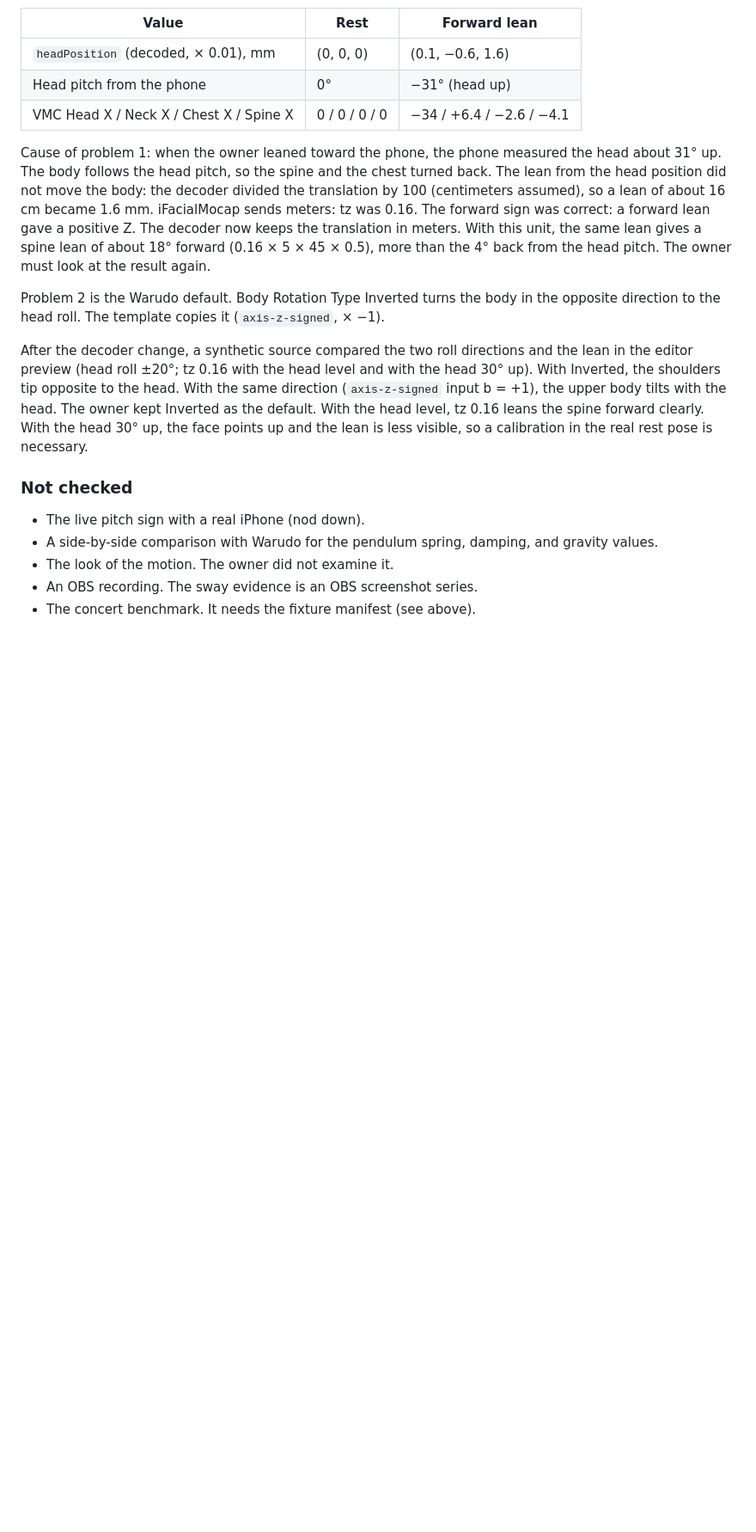
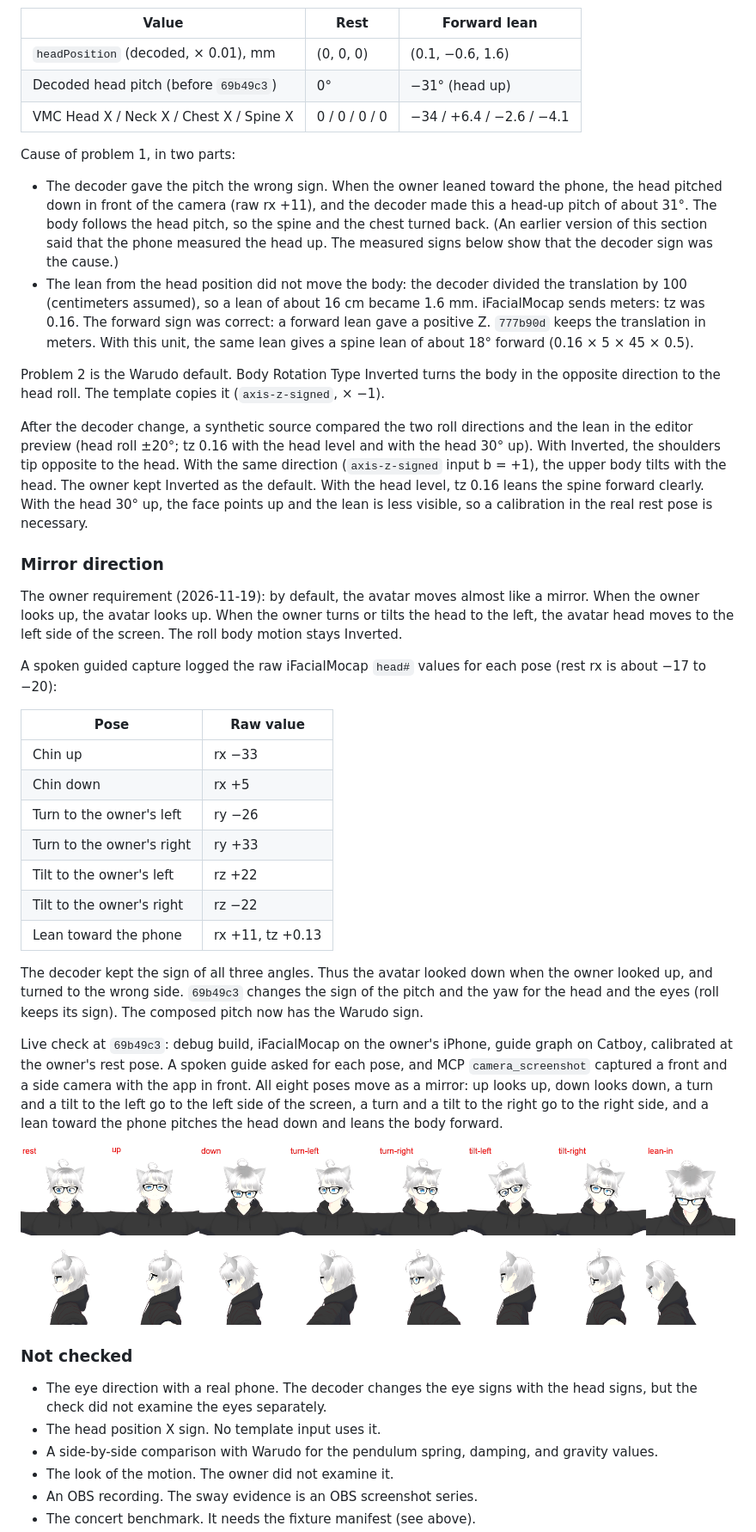
Before and after one commit to danirukun/opensekai, a Markdown page: docs/evaluation/face-only-body-motion.md, the part around the change. Shown at 86% size. GitHub-like rendering; pictures changed too: docs/evaluation/face-only-body-motion/15-phone-mirror.png (added); blank space fills up the shorter version.

Commit message:
Record the mirror phone check.

```diff
--- a/docs/evaluation/face-only-body-motion.md
+++ b/docs/evaluation/face-only-body-motion.md
@@ -114,18 +114,44 @@ The owner held a forward lean for 10 s:
 | Value | Rest | Forward lean |
 | --- | --- | --- |
 | `headPosition` (decoded, × 0.01), mm | (0, 0, 0) | (0.1, −0.6, 1.6) |
-| Head pitch from the phone | 0° | −31° (head up) |
+| Decoded head pitch (before `69b49c3`) | 0° | −31° (head up) |
 | VMC Head X / Neck X / Chest X / Spine X | 0 / 0 / 0 / 0 | −34 / +6.4 / −2.6 / −4.1 |
 
-Cause of problem 1: when the owner leaned toward the phone, the phone measured the head about 31° up. The body follows the head pitch, so the spine and the chest turned back. The lean from the head position did not move the body: the decoder divided the translation by 100 (centimeters assumed), so a lean of about 16 cm became 1.6 mm. iFacialMocap sends meters: tz was 0.16. The forward sign was correct: a forward lean gave a positive Z. The decoder now keeps the translation in meters. With this unit, the same lean gives a spine lean of about 18° forward (0.16 × 5 × 45 × 0.5), more than the 4° back from the head pitch. The owner must look at the result again.
+Cause of problem 1, in two parts:
+
+- The decoder gave the pitch the wrong sign. When the owner leaned toward the phone, the head pitched down in front of the camera (raw rx +11), and the decoder made this a head-up pitch of about 31°. The body follows the head pitch, so the spine and the chest turned back. (An earlier version of this section said that the phone measured the head up. The measured signs below show that the decoder sign was the cause.)
+- The lean from the head position did not move the body: the decoder divided the translation by 100 (centimeters assumed), so a lean of about 16 cm became 1.6 mm. iFacialMocap sends meters: tz was 0.16. The forward sign was correct: a forward lean gave a positive Z. `777b90d` keeps the translation in meters. With this unit, the same lean gives a spine lean of about 18° forward (0.16 × 5 × 45 × 0.5).
 
 Problem 2 is the Warudo default. Body Rotation Type Inverted turns the body in the opposite direction to the head roll. The template copies it (`axis-z-signed`, × −1).
 
 After the decoder change, a synthetic source compared the two roll directions and the lean in the editor preview (head roll ±20°; tz 0.16 with the head level and with the head 30° up). With Inverted, the shoulders tip opposite to the head. With the same direction (`axis-z-signed` input b = +1), the upper body tilts with the head. The owner kept Inverted as the default. With the head level, tz 0.16 leans the spine forward clearly. With the head 30° up, the face points up and the lean is less visible, so a calibration in the real rest pose is necessary.
 
+### Mirror direction
+
+The owner requirement (2026-11-19): by default, the avatar moves almost like a mirror. When the owner looks up, the avatar looks up. When the owner turns or tilts the head to the left, the avatar head moves to the left side of the screen. The roll body motion stays Inverted.
+
+A spoken guided capture logged the raw iFacialMocap `head#` values for each pose (rest rx is about −17 to −20):
+
+| Pose | Raw value |
+| --- | --- |
+| Chin up | rx −33 |
+| Chin down | rx +5 |
+| Turn to the owner's left | ry −26 |
+| Turn to the owner's right | ry +33 |
+| Tilt to the owner's left | rz +22 |
+| Tilt to the owner's right | rz −22 |
+| Lean toward the phone | rx +11, tz +0.13 |
+
+The decoder kept the sign of all three angles. Thus the avatar looked down when the owner looked up, and turned to the wrong side. `69b49c3` changes the sign of the pitch and the yaw for the head and the eyes (roll keeps its sign). The composed pitch now has the Warudo sign.
+
+Live check at `69b49c3`: debug build, iFacialMocap on the owner's iPhone, guide graph on Catboy, calibrated at the owner's rest pose. A spoken guide asked for each pose, and MCP `camera_screenshot` captured a front and a side camera with the app in front. All eight poses move as a mirror: up looks up, down looks down, a turn and a tilt to the left go to the left side of the screen, a turn and a tilt to the right go to the right side, and a lean toward the phone pitches the head down and leans the body forward.
+
+![Live check: rest, up, down, turn left, turn right, tilt left, tilt right, lean in; front and side cameras](face-only-body-motion/15-phone-mirror.png)
+
 ### Not checked
 
-- The live pitch sign with a real iPhone (nod down).
+- The eye direction with a real phone. The decoder changes the eye signs with the head signs, but the check did not examine the eyes separately.
+- The head position X sign. No template input uses it.
 - A side-by-side comparison with Warudo for the pendulum spring, damping, and gravity values.
 - The look of the motion. The owner did not examine it.
 - An OBS recording. The sway evidence is an OBS screenshot series.
```
Also changed, not shown: docs/warudo-parity.md (+3 -3 lines).
